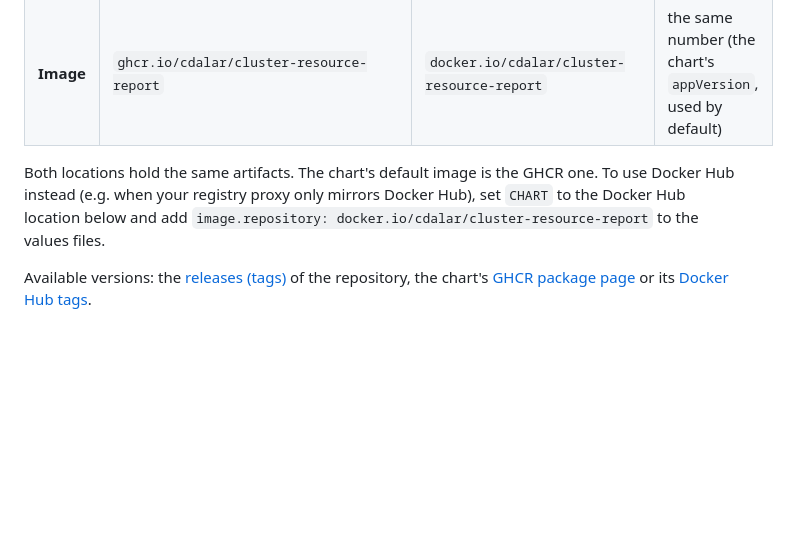
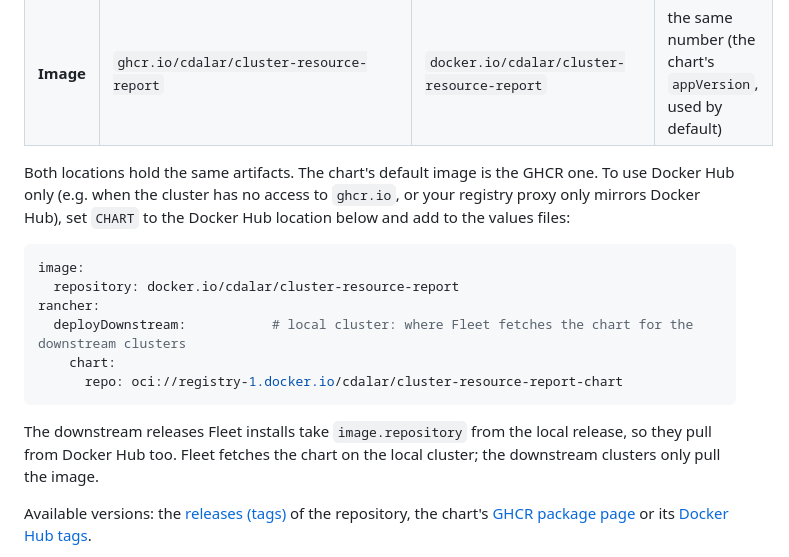
Before and after one commit to cdalar/cluster-resource-allocation, a Markdown page: guides/installation.md, the part around the change. Drawn GitHub-style; blank space fills up the shorter version.

Commit message:
Installation guide: Docker Hub only, including the chart Fleet fetches
Without rancher.deployDownstream.chart.repo, the HelmOp still fetched the
chart from GHCR. List both values for clusters without ghcr.io access.

Co-Authored-By: Claude Opus 5.5 <noreply@anthropic.com>
Claude-Session: https://claude.ai/code/session_016itgNLgezH9joooREYj2rZ

````diff
--- a/guides/installation.md
+++ b/guides/installation.md
@@ -76,9 +76,21 @@ Every release is published on GHCR and copied to Docker Hub, public, with no log
 | **Helm chart** (OCI) | `oci://ghcr.io/cdalar/charts/cluster-resource-report` | `oci://registry-1.docker.io/cdalar/cluster-resource-report-chart` | the release, e.g. `0.6.1` |
 | **Image** | `ghcr.io/cdalar/cluster-resource-report` | `docker.io/cdalar/cluster-resource-report` | the same number (the chart's `appVersion`, used by default) |
 
-Both locations hold the same artifacts. The chart's default image is the GHCR one. To use Docker Hub instead
-(e.g. when your registry proxy only mirrors Docker Hub), set `CHART` to the Docker Hub location below and add
-`image.repository: docker.io/cdalar/cluster-resource-report` to the values files.
+Both locations hold the same artifacts. The chart's default image is the GHCR one. To use Docker Hub only
+(e.g. when the cluster has no access to `ghcr.io`, or your registry proxy only mirrors Docker Hub), set `CHART` to
+the Docker Hub location below and add to the values files:
+
+```yaml
+image:
+  repository: docker.io/cdalar/cluster-resource-report
+rancher:
+  deployDownstream:           # local cluster: where Fleet fetches the chart for the downstream clusters
+    chart:
+      repo: oci://registry-1.docker.io/cdalar/cluster-resource-report-chart
+```
+
+The downstream releases Fleet installs take `image.repository` from the local release, so they pull from Docker
+Hub too. Fleet fetches the chart on the local cluster; the downstream clusters only pull the image.
 
 Available versions: the [releases (tags)](https://github.com/cdalar/cluster-resource-allocation/tags) of the
 repository, the chart's [GHCR package page](https://github.com/cdalar/cluster-resource-allocation/pkgs/container/charts%2Fcluster-resource-report)
````
